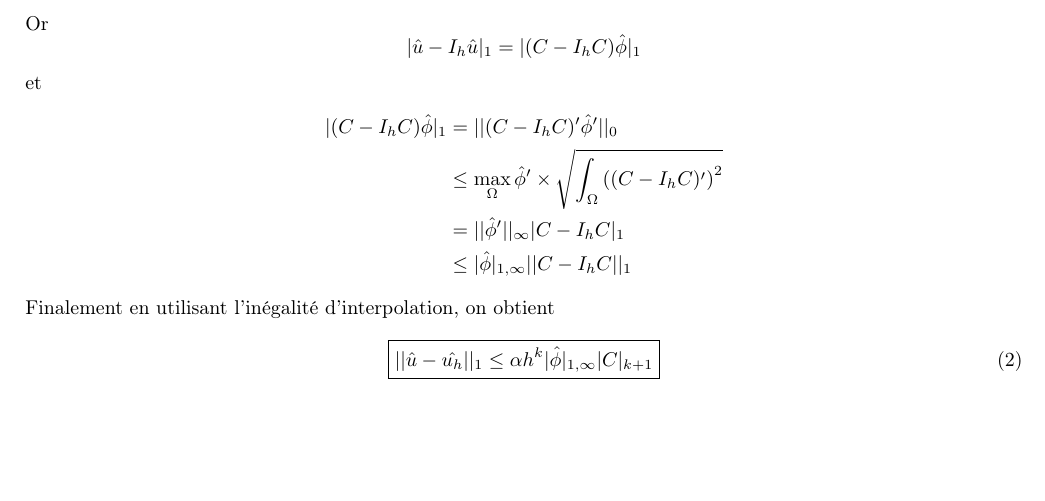
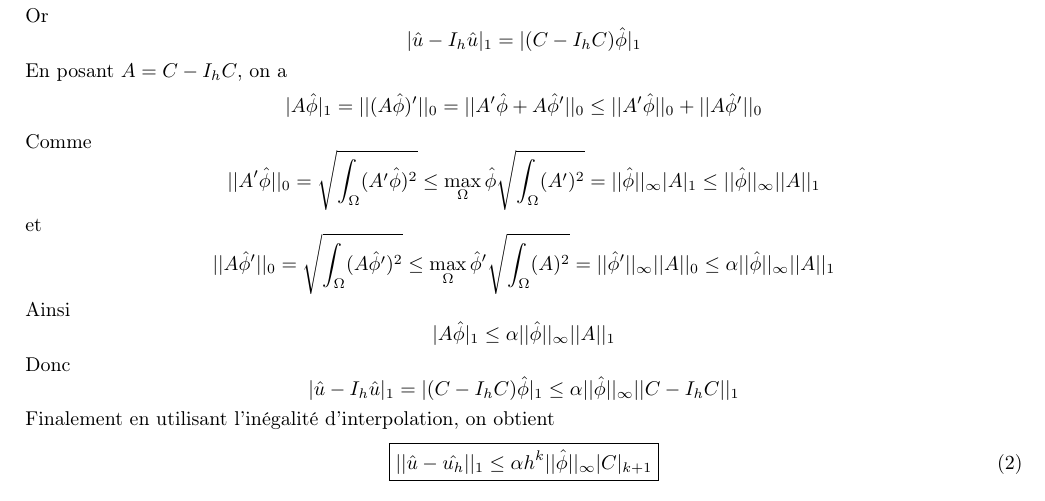
Before and after one commit to flecourtier/phifem_stage, a LaTeX document (preuve_ine_reh/preuve_ine_reh.tex): part of page 2 of 2, cut so that both start at the same text, the shorter picture padded with empty space. Compiled offline with LaTeX, dvips and Ghostscript.

Commit message:
preuve_ine_reh (modif)

```diff
--- a/preuve_ine_reh/preuve_ine_reh.tex
+++ b/preuve_ine_reh/preuve_ine_reh.tex
@@ -122,16 +122,20 @@
 	$$||\hat{u}-\hat{u_h}||_1\le\alpha|\hat{u}-I_h\hat{u}|_1$$
 	Or
 	$$|\hat{u}-I_h\hat{u}|_1=|(C-I_hC)\hat{\phi}|_1$$
+	En posant $A=C-I_hC$, on a
+	$$|A\hat{\phi}|_1=||(A\hat{\phi})'||_0=||A'\hat{\phi}+A\hat{\phi}'||_0\le||A'\hat{\phi}||_0+||A\hat{\phi}'||_0$$
+	Comme
+	$$||A'\hat{\phi}||_0=\sqrt{\int_\Omega(A'\hat{\phi})^2}\le \max_\Omega \hat{\phi}\sqrt{\int_\Omega(A')^2}=||\hat{\phi}||_\infty|A|_1\le||\hat{\phi}||_\infty||A||_1$$
 	et
-	\begin{align*}
-		|(C-I_hC)\hat{\phi}|_1&=||(C-I_hC)'\hat{\phi}'||_0 \\
-		&\le \max_\Omega\hat{\phi}'\times\sqrt{\int_\Omega \left((C-I_hC)'\right)^2} \\
-		&=||\hat{\phi}'||_\infty |C-I_hC|_1 \\
-		&\le|\hat{\phi}|_{1,\infty} ||C-I_hC||_1
-	\end{align*}
+	$$||A\hat{\phi}'||_0=\sqrt{\int_\Omega(A\hat{\phi}')^2}\le \max_\Omega \hat{\phi}'\sqrt{\int_\Omega(A)^2}=||\hat{\phi}'||_\infty||A||_0\le \alpha||\hat{\phi}||_\infty||A||_1$$
+	Ainsi
+	$$|A\hat{\phi}|_1\le\alpha ||\hat{\phi}||_\infty||A||_1$$
+	Donc
+	$$|\hat{u}-I_h\hat{u}|_1=|(C-I_hC)\hat{\phi}|_1\le\alpha ||\hat{\phi}||_\infty||C-I_hC||_1$$
+
 	Finalement en utilisant l'inégalité d'interpolation, on obtient
 	\begin{equation}
-		\boxed{||\hat{u}-\hat{u_h}||_1\le\alpha h^k |\hat{\phi}|_{1,\infty} |C|_{k+1}}
+		\boxed{||\hat{u}-\hat{u_h}||_1\le\alpha h^k ||\hat{\phi}||_\infty |C|_{k+1}}
 		\label{norme_H1}
 	\end{equation}
 
```
Also changed, not shown: preuve_ine_reh/preuve_ine_reh.pdf, preuve_ine_reh/preuve_ine_reh.tex (8 more changed lines).
